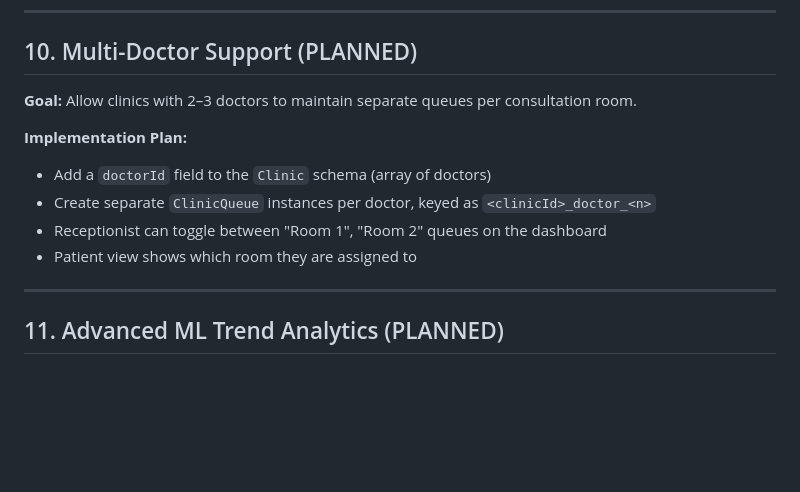
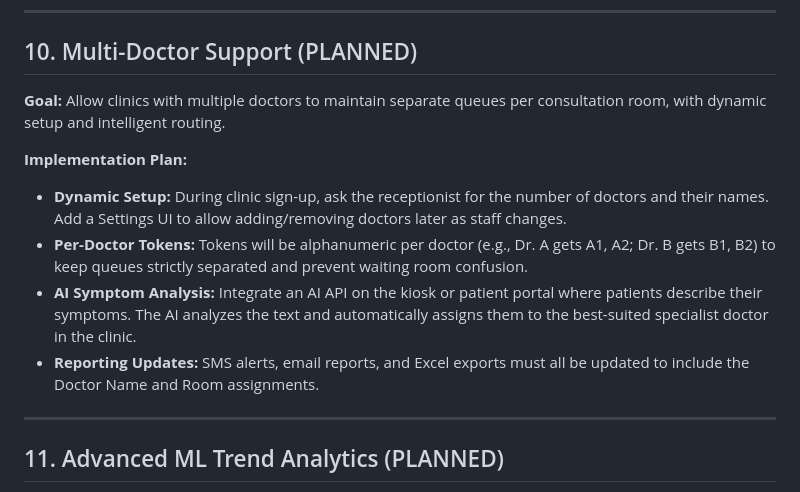
Before and after one commit to 77-Div-77/Clinic-Queue, a Markdown page: Plans.md, the part around the change. Drawn GitHub-style; blank space fills up the shorter version.

Commit message:
docs(plans): Update Multi-Doctor roadmap per user feedback

```diff
--- a/Plans.md
+++ b/Plans.md
@@ -90,13 +90,13 @@ Two export buttons in the History tab:
 
 ## 10. Multi-Doctor Support (PLANNED)
 
-**Goal:** Allow clinics with 2–3 doctors to maintain separate queues per consultation room.
+**Goal:** Allow clinics with multiple doctors to maintain separate queues per consultation room, with dynamic setup and intelligent routing.
 
 **Implementation Plan:**
-- Add a `doctorId` field to the `Clinic` schema (array of doctors)
-- Create separate `ClinicQueue` instances per doctor, keyed as `<clinicId>_doctor_<n>`
-- Receptionist can toggle between "Room 1", "Room 2" queues on the dashboard
-- Patient view shows which room they are assigned to
+- **Dynamic Setup:** During clinic sign-up, ask the receptionist for the number of doctors and their names. Add a Settings UI to allow adding/removing doctors later as staff changes.
+- **Per-Doctor Tokens:** Tokens will be alphanumeric per doctor (e.g., Dr. A gets A1, A2; Dr. B gets B1, B2) to keep queues strictly separated and prevent waiting room confusion.
+- **AI Symptom Analysis:** Integrate an AI API on the kiosk or patient portal where patients describe their symptoms. The AI analyzes the text and automatically assigns them to the best-suited specialist doctor in the clinic.
+- **Reporting Updates:** SMS alerts, email reports, and Excel exports must all be updated to include the Doctor Name and Room assignments.
 
 ---
 
```
